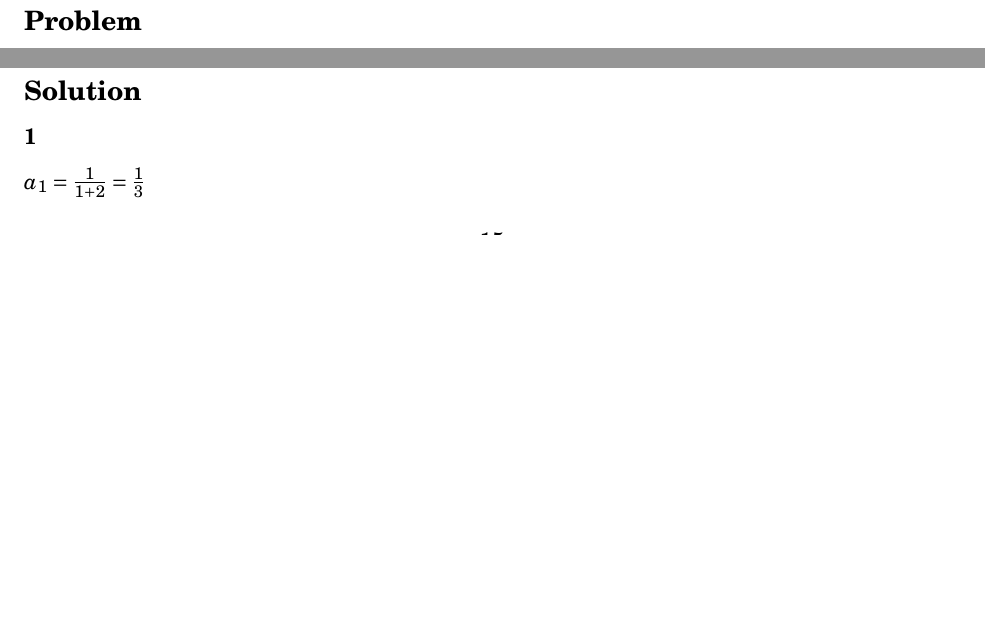
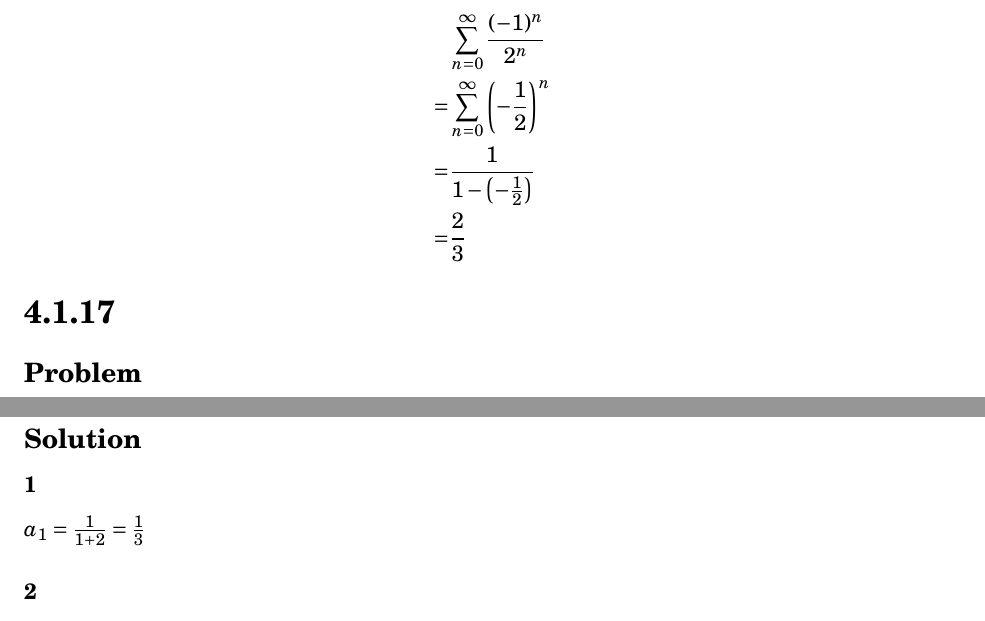
Before and after one commit to tim-harding/limits_homework_4, a LaTeX problem sheet (homework_4.tex): two parts of pages 13 and 15 of 16 before the commit and two parts of pages 13 and 16 of 16 after it, joined at a grey line, cut at the place of the change, the shorter picture padded with empty space. Compiled offline with pdfLaTeX.

Commit message:
4.1.15.2

```diff
--- a/homework_4.tex
+++ b/homework_4.tex
@@ -499,6 +499,14 @@ Find the sum or show divergence of each of the following:
     =& \frac{7}{2006}
 \end{align*}
 
+\subsubsection*{2}
+\begin{align*}
+     & \sum_{n=0}^\infty \frac{(-1)^n}{2^n} \\
+    =& \sum_{n=0}^\infty \round{-\frac{1}{2}}^n \\
+    =& \frac{1}{1 - \round{-\frac{1}{2}}} \\
+    =& \frac{2}{3}
+\end{align*}
+
 
 
 \section*{4.1.17}
```
